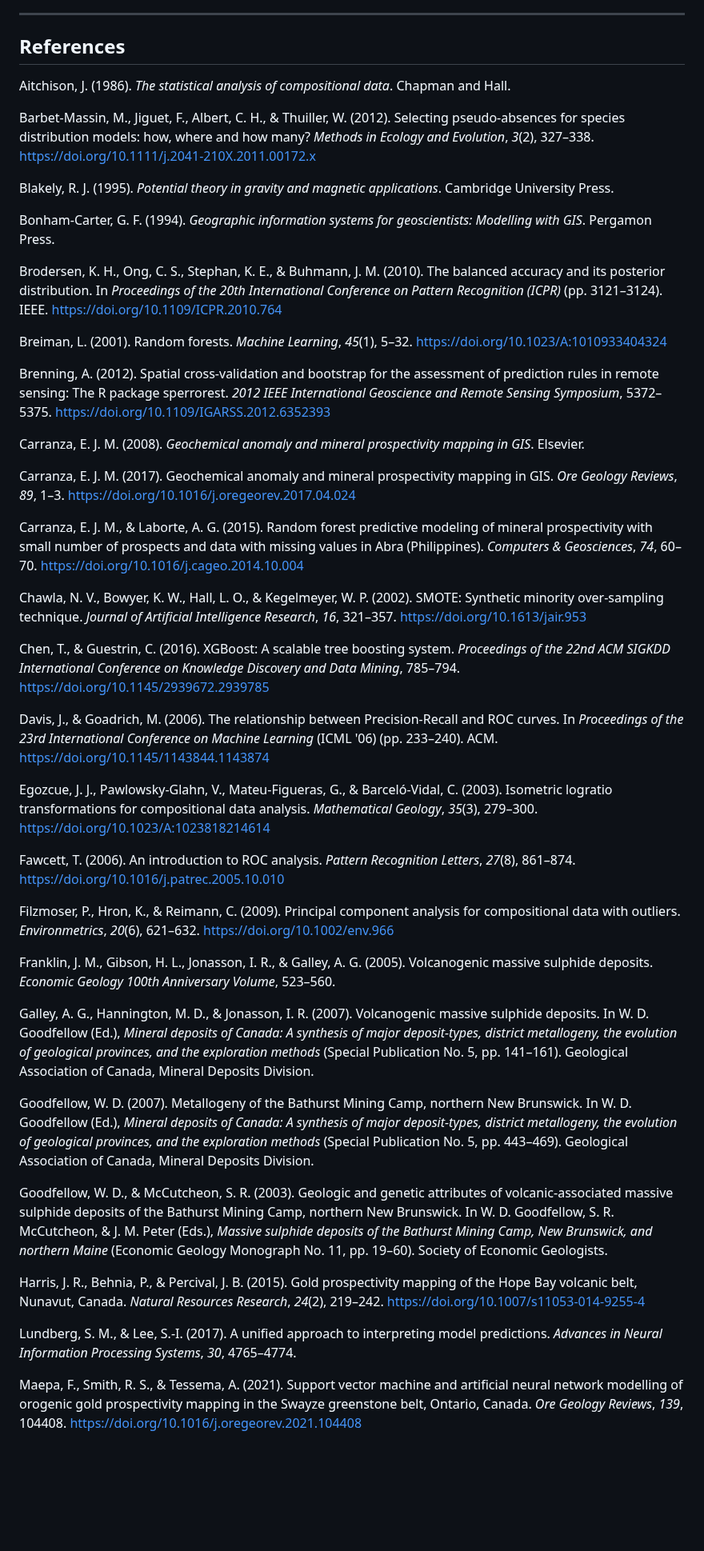
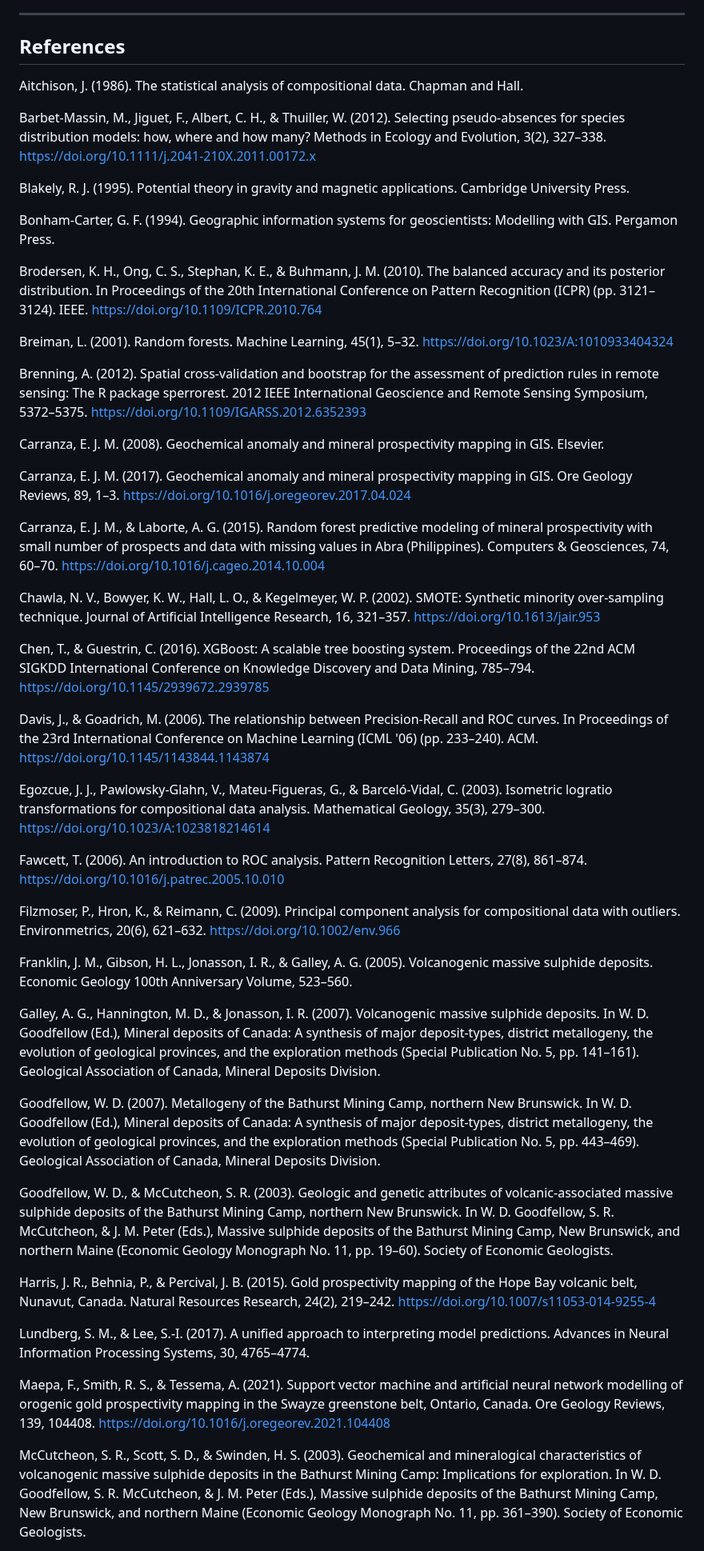
Before and after one commit to erirera/VMS-Deposit-Discovery-AI-Bathurst, a Markdown page: BMC_VMS_Refined.md, the part around one of its changes. Shown at 80% size. Drawn GitHub-style; blank space fills up the shorter version.

Commit message:
Revise references formatting and add new citations
Updated references by removing italics from titles and adding new citations.

```diff
--- a/BMC_VMS_Refined.md
+++ b/BMC_VMS_Refined.md
@@ -328,50 +328,51 @@ The small positive training set (n = 45) contributes to fold-to-fold cross-valid
 ---
 
 ## References
+Aitchison, J. (1986). The statistical analysis of compositional data. Chapman and Hall.
 
-Aitchison, J. (1986). *The statistical analysis of compositional data*. Chapman and Hall.
+Barbet-Massin, M., Jiguet, F., Albert, C. H., & Thuiller, W. (2012). Selecting pseudo-absences for species distribution models: how, where and how many? Methods in Ecology and Evolution, 3(2), 327–338. https://doi.org/10.1111/j.2041-210X.2011.00172.x
 
-Barbet-Massin, M., Jiguet, F., Albert, C. H., & Thuiller, W. (2012). Selecting pseudo-absences for species distribution models: how, where and how many? *Methods in Ecology and Evolution*, *3*(2), 327–338. https://doi.org/10.1111/j.2041-210X.2011.00172.x
+Blakely, R. J. (1995). Potential theory in gravity and magnetic applications. Cambridge University Press.
 
-Blakely, R. J. (1995). *Potential theory in gravity and magnetic applications*. Cambridge University Press.
+Bonham-Carter, G. F. (1994). Geographic information systems for geoscientists: Modelling with GIS. Pergamon Press.
 
-Bonham-Carter, G. F. (1994). *Geographic information systems for geoscientists: Modelling with GIS*. Pergamon Press.
+Brodersen, K. H., Ong, C. S., Stephan, K. E., & Buhmann, J. M. (2010). The balanced accuracy and its posterior distribution. In Proceedings of the 20th International Conference on Pattern Recognition (ICPR) (pp. 3121–3124). IEEE. https://doi.org/10.1109/ICPR.2010.764
 
-Brodersen, K. H., Ong, C. S., Stephan, K. E., & Buhmann, J. M. (2010). The balanced accuracy and its posterior distribution. In *Proceedings of the 20th International Conference on Pattern Recognition (ICPR)* (pp. 3121–3124). IEEE. https://doi.org/10.1109/ICPR.2010.764
+Breiman, L. (2001). Random forests. Machine Learning, 45(1), 5–32. https://doi.org/10.1023/A:1010933404324
 
-Breiman, L. (2001). Random forests. *Machine Learning*, *45*(1), 5–32. https://doi.org/10.1023/A:1010933404324
+Brenning, A. (2012). Spatial cross-validation and bootstrap for the assessment of prediction rules in remote sensing: The R package sperrorest. 2012 IEEE International Geoscience and Remote Sensing Symposium, 5372–5375. https://doi.org/10.1109/IGARSS.2012.6352393
 
-Brenning, A. (2012). Spatial cross-validation and bootstrap for the assessment of prediction rules in remote sensing: The R package sperrorest. *2012 IEEE International Geoscience and Remote Sensing Symposium*, 5372–5375. https://doi.org/10.1109/IGARSS.2012.6352393
+Carranza, E. J. M. (2008). Geochemical anomaly and mineral prospectivity mapping in GIS. Elsevier.
 
-Carranza, E. J. M. (2008). *Geochemical anomaly and mineral prospectivity mapping in GIS*. Elsevier.
+Carranza, E. J. M. (2017). Geochemical anomaly and mineral prospectivity mapping in GIS. Ore Geology Reviews, 89, 1–3. https://doi.org/10.1016/j.oregeorev.2017.04.024
 
-Carranza, E. J. M. (2017). Geochemical anomaly and mineral prospectivity mapping in GIS. *Ore Geology Reviews*, *89*, 1–3. https://doi.org/10.1016/j.oregeorev.2017.04.024
+Carranza, E. J. M., & Laborte, A. G. (2015). Random forest predictive modeling of mineral prospectivity with small number of prospects and data with missing values in Abra (Philippines). Computers & Geosciences, 74, 60–70. https://doi.org/10.1016/j.cageo.2014.10.004
 
-Carranza, E. J. M., & Laborte, A. G. (2015). Random forest predictive modeling of mineral prospectivity with small number of prospects and data with missing values in Abra (Philippines). *Computers & Geosciences*, *74*, 60–70. https://doi.org/10.1016/j.cageo.2014.10.004
+Chawla, N. V., Bowyer, K. W., Hall, L. O., & Kegelmeyer, W. P. (2002). SMOTE: Synthetic minority over-sampling technique. Journal of Artificial Intelligence Research, 16, 321–357. https://doi.org/10.1613/jair.953
 
-Chawla, N. V., Bowyer, K. W., Hall, L. O., & Kegelmeyer, W. P. (2002). SMOTE: Synthetic minority over-sampling technique. *Journal of Artificial Intelligence Research*, *16*, 321–357. https://doi.org/10.1613/jair.953
+Chen, T., & Guestrin, C. (2016). XGBoost: A scalable tree boosting system. Proceedings of the 22nd ACM SIGKDD International Conference on Knowledge Discovery and Data Mining, 785–794. https://doi.org/10.1145/2939672.2939785
 
-Chen, T., & Guestrin, C. (2016). XGBoost: A scalable tree boosting system. *Proceedings of the 22nd ACM SIGKDD International Conference on Knowledge Discovery and Data Mining*, 785–794. https://doi.org/10.1145/2939672.2939785
+Davis, J., & Goadrich, M. (2006). The relationship between Precision-Recall and ROC curves. In Proceedings of the 23rd International Conference on Machine Learning (ICML '06) (pp. 233–240). ACM. https://doi.org/10.1145/1143844.1143874
 
-Davis, J., & Goadrich, M. (2006). The relationship between Precision-Recall and ROC curves. In *Proceedings of the 23rd International Conference on Machine Learning* (ICML '06) (pp. 233–240). ACM. https://doi.org/10.1145/1143844.1143874
+Egozcue, J. J., Pawlowsky-Glahn, V., Mateu-Figueras, G., & Barceló-Vidal, C. (2003). Isometric logratio transformations for compositional data analysis. Mathematical Geology, 35(3), 279–300. https://doi.org/10.1023/A:1023818214614
 
-Egozcue, J. J., Pawlowsky-Glahn, V., Mateu-Figueras, G., & Barceló-Vidal, C. (2003). Isometric logratio transformations for compositional data analysis. *Mathematical Geology*, *35*(3), 279–300. https://doi.org/10.1023/A:1023818214614
+Fawcett, T. (2006). An introduction to ROC analysis. Pattern Recognition Letters, 27(8), 861–874. https://doi.org/10.1016/j.patrec.2005.10.010
 
-Fawcett, T. (2006). An introduction to ROC analysis. *Pattern Recognition Letters*, *27*(8), 861–874. https://doi.org/10.1016/j.patrec.2005.10.010
+Filzmoser, P., Hron, K., & Reimann, C. (2009). Principal component analysis for compositional data with outliers. Environmetrics, 20(6), 621–632. https://doi.org/10.1002/env.966
 
-Filzmoser, P., Hron, K., & Reimann, C. (2009). Principal component analysis for compositional data with outliers. *Environmetrics*, *20*(6), 621–632. https://doi.org/10.1002/env.966
+Franklin, J. M., Gibson, H. L., Jonasson, I. R., & Galley, A. G. (2005). Volcanogenic massive sulphide deposits. Economic Geology 100th Anniversary Volume, 523–560.
 
-Franklin, J. M., Gibson, H. L., Jonasson, I. R., & Galley, A. G. (2005). Volcanogenic massive sulphide deposits. *Economic Geology 100th Anniversary Volume*, 523–560.
+Galley, A. G., Hannington, M. D., & Jonasson, I. R. (2007). Volcanogenic massive sulphide deposits. In W. D. Goodfellow (Ed.), Mineral deposits of Canada: A synthesis of major deposit-types, district metallogeny, the evolution of geological provinces, and the exploration methods (Special Publication No. 5, pp. 141–161). Geological Association of Canada, Mineral Deposits Division.
 
-Galley, A. G., Hannington, M. D., & Jonasson, I. R. (2007). Volcanogenic massive sulphide deposits. In W. D. Goodfellow (Ed.), *Mineral deposits of Canada: A synthesis of major deposit-types, district metallogeny, the evolution of geological provinces, and the exploration methods* (Special Publication No. 5, pp. 141–161). Geological Association of Canada, Mineral Deposits Division.
+Goodfellow, W. D. (2007). Metallogeny of the Bathurst Mining Camp, northern New Brunswick. In W. D. Goodfellow (Ed.), Mineral deposits of Canada: A synthesis of major deposit-types, district metallogeny, the evolution of geological provinces, and the exploration methods (Special Publication No. 5, pp. 443–469). Geological Association of Canada, Mineral Deposits Division.
 
-Goodfellow, W. D. (2007). Metallogeny of the Bathurst Mining Camp, northern New Brunswick. In W. D. Goodfellow (Ed.), *Mineral deposits of Canada: A synthesis of major deposit-types, district metallogeny, the evolution of geological provinces, and the exploration methods* (Special Publication No. 5, pp. 443–469). Geological Association of Canada, Mineral Deposits Division.
+Goodfellow, W. D., & McCutcheon, S. R. (2003). Geologic and genetic attributes of volcanic-associated massive sulphide deposits of the Bathurst Mining Camp, northern New Brunswick. In W. D. Goodfellow, S. R. McCutcheon, & J. M. Peter (Eds.), Massive sulphide deposits of the Bathurst Mining Camp, New Brunswick, and northern Maine (Economic Geology Monograph No. 11, pp. 19–60). Society of Economic Geologists.
 
-Goodfellow, W. D., & McCutcheon, S. R. (2003). Geologic and genetic attributes of volcanic-associated massive sulphide deposits of the Bathurst Mining Camp, northern New Brunswick. In W. D. Goodfellow, S. R. McCutcheon, & J. M. Peter (Eds.), *Massive sulphide deposits of the Bathurst Mining Camp, New Brunswick, and northern Maine* (Economic Geology Monograph No. 11, pp. 19–60). Society of Economic Geologists.
+Harris, J. R., Behnia, P., & Percival, J. B. (2015). Gold prospectivity mapping of the Hope Bay volcanic belt, Nunavut, Canada. Natural Resources Research, 24(2), 219–242. https://doi.org/10.1007/s11053-014-9255-4
 
-Harris, J. R., Behnia, P., & Percival, J. B. (2015). Gold prospectivity mapping of the Hope Bay volcanic belt, Nunavut, Canada. *Natural Resources Research*, *24*(2), 219–242. https://doi.org/10.1007/s11053-014-9255-4
+Lundberg, S. M., & Lee, S.-I. (2017). A unified approach to interpreting model predictions. Advances in Neural Information Processing Systems, 30, 4765–4774.
 
-Lundberg, S. M., & Lee, S.-I. (2017). A unified approach to interpreting model predictions. *Advances in Neural Information Processing Systems*, *30*, 4765–4774.
+Maepa, F., Smith, R. S., & Tessema, A. (2021). Support vector machine and artificial neural network modelling of orogenic gold prospectivity mapping in the Swayze greenstone belt, Ontario, Canada. Ore Geology Reviews, 139, 104408. https://doi.org/10.1016/j.oregeorev.2021.104408
 
-Maepa, F., Smith, R. S., & Tessema, A. (2021). Support vector machine and artificial neural network modelling of orogenic gold prospectivity mapping in the Swayze greenstone belt, Ontario, Canada. *Ore Geology Reviews*, *139*, 104408. https://doi.org/10.1016/j.oregeorev.2021.104408
+McCutcheon, S. R., Scott, S. D., & Swinden, H. S. (2003). Geochemical and mineralogical characteristics of volcanogenic massive sulphide deposits in the Bathurst Mining Camp: Implications for exploration. In W. D. Goodfellow, S. R. McCutcheon, & J. M. Peter (Eds.), Massive sulphide deposits of the Bathurst Mining Camp, New Brunswick, and northern Maine (Economic Geology Monograph No. 11, pp. 361–390). Society of Economic Geologists.
 
```
Also changed, not shown: other parts of BMC_VMS_Refined.md (+15 -17 lines).
